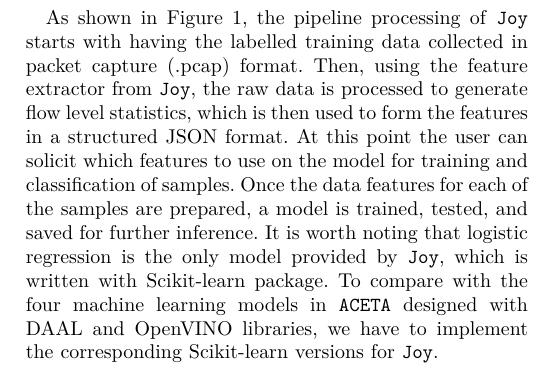
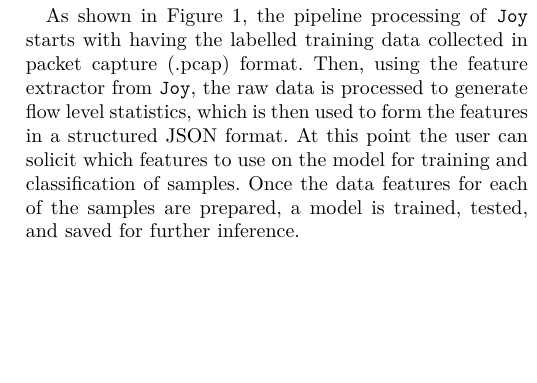
Before and after one commit to BlueJayADAL/ICC2020, a LaTeX paper (aceta.tex, which reads design.tex): part of one column of page 2 of 6, cut so that both start at the same text, the shorter picture padded with empty space. Compiled offline with pdfLaTeX; a missing font is replaced by an installed copy or a similar font; a LaTeX package or settings file that is missing is left out.

Commit message:
Update design.tex

```diff
--- a/design.tex
+++ b/design.tex
@@ -4,7 +4,7 @@
 In this section, we present the design of \texttt{ACETA} by firstly describing the ETA pipeline and feature generation of Cisco \texttt{Joy}. Then we explain each of the pipeline components of \texttt{ACETA} in detail.
 
 \subsection{Reference Design - \texttt{Joy}}
-As shown in Figure \ref{figure:joy}, the pipeline processing of \texttt{Joy} starts with having the labelled training data collected in packet capture (.pcap) format. Then, using the feature extractor from \texttt{Joy}, the raw data is processed to generate flow level statistics, which is then used to form the features in a structured JSON format. At this point the user can solicit which features to use on the model for training and classification of samples. Once the data features for each of the samples are prepared, a model is trained, tested, and saved for further inference. It is worth noting that logistic regression is the only model provided by \texttt{Joy}, which is written with Scikit-learn package. To compare with the four machine learning models in \texttt{ACETA} designed with DAAL and OpenVINO libraries, we have to implement the corresponding Scikit-learn versions for \texttt{Joy}.
+As shown in Figure \ref{figure:joy}, the pipeline processing of \texttt{Joy} starts with having the labelled training data collected in packet capture (.pcap) format. Then, using the feature extractor from \texttt{Joy}, the raw data is processed to generate flow level statistics, which is then used to form the features in a structured JSON format. At this point the user can solicit which features to use on the model for training and classification of samples. Once the data features for each of the samples are prepared, a model is trained, tested, and saved for further inference.
 
 \begin{figure}[h!]
   \centering
```
